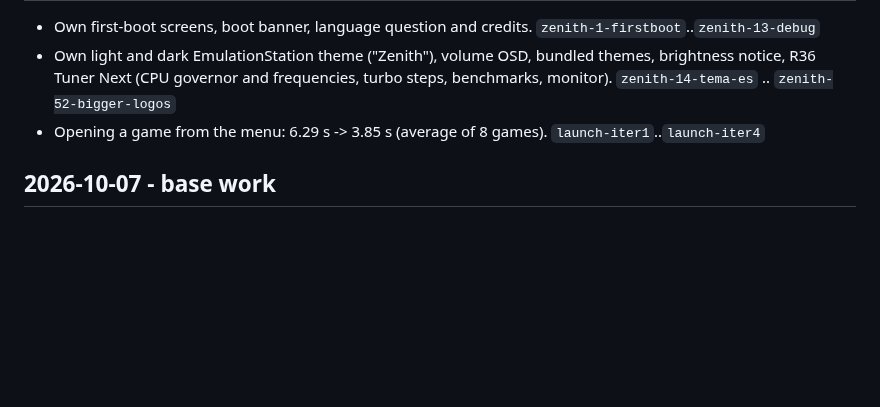
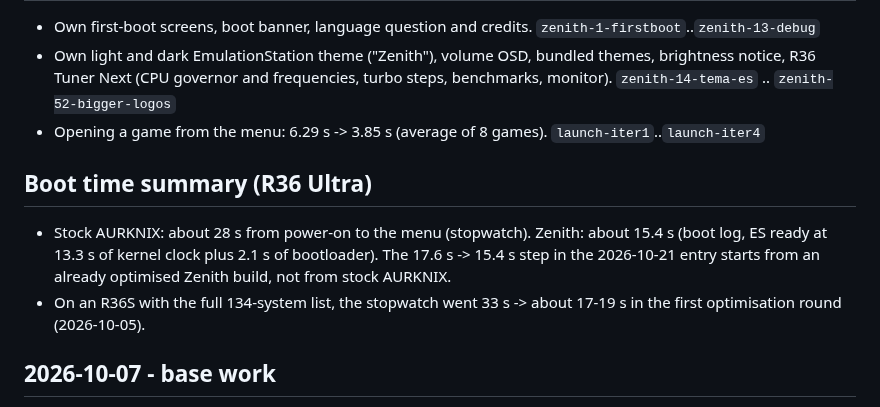
Before and after one commit to zenmode-adri/Zenith, a Markdown page: CHANGELOG.md, the part around the change. Drawn GitHub-style; blank space fills up the shorter version.

```diff
--- a/CHANGELOG.md
+++ b/CHANGELOG.md
@@ -73,6 +73,12 @@ Dates are the build dates. Every entry has a git tag (named in `code`) and detai
   (CPU governor and frequencies, turbo steps, benchmarks, monitor). `zenith-14-tema-es` .. `zenith-52-bigger-logos`
 - Opening a game from the menu: 6.29 s -> 3.85 s (average of 8 games). `launch-iter1`..`launch-iter4`
 
+## Boot time summary (R36 Ultra)
+- Stock AURKNIX: about 28 s from power-on to the menu (stopwatch). Zenith: about 15.4 s (boot log, ES ready at 13.3 s of
+  kernel clock plus 2.1 s of bootloader). The 17.6 s -> 15.4 s step in the 2026-10-21 entry starts from an already
+  optimised Zenith build, not from stock AURKNIX.
+- On an R36S with the full 134-system list, the stopwatch went 33 s -> about 17-19 s in the first optimisation round (2026-10-05).
+
 ## 2026-10-07 - base work
 - Silent power-off (no red message), silent console output at boot, reliable RK915 Wi-Fi including real suspend,
   CPU/GPU voltage bins L0-L3 through PVTM, RK817 battery gauge. `img-20261007-*`
```
Also changed, not shown: README.md (+1 -1 lines).
